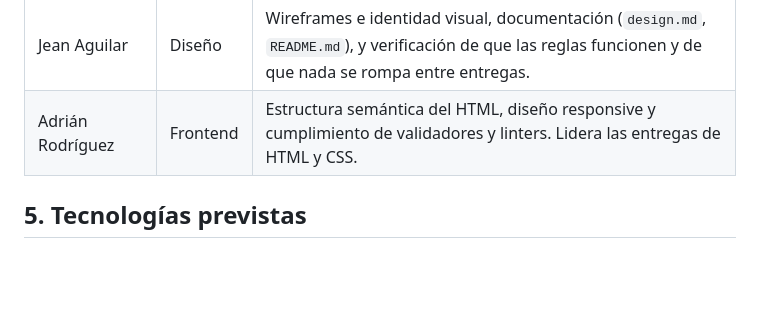
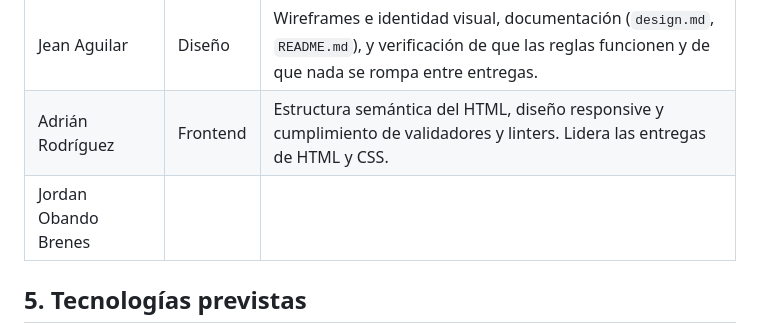
Before and after one commit to JoMoSa27/proyecto-B70134-C39321-C4H757-C4I578, a Markdown page: README.md, the part around the change. GitHub-like rendering; blank space fills up the shorter version.

Commit message:
Update team members
Added Jordan Obando Brenes to the team roles section.

```diff
--- a/README.md
+++ b/README.md
@@ -133,7 +133,7 @@ El resultado depende por tanto de la puntería, la elección de ruta, el conocim
 | Josué Morera | Cliente | Lógica del juego del lado del cliente, modelo de estado e interacción en el tablero. |
 | Jean Aguilar | Diseño | Wireframes e identidad visual, documentación (`design.md`, `README.md`), y verificación de que las reglas funcionen y de que nada se rompa entre entregas. |
 | Adrián Rodríguez | Frontend | Estructura semántica del HTML, diseño responsive y cumplimiento de validadores y linters. Lidera las entregas de HTML y CSS. |
-
+| Jordan Obando Brenes| |
 
 ## 5. Tecnologías previstas
 
```
